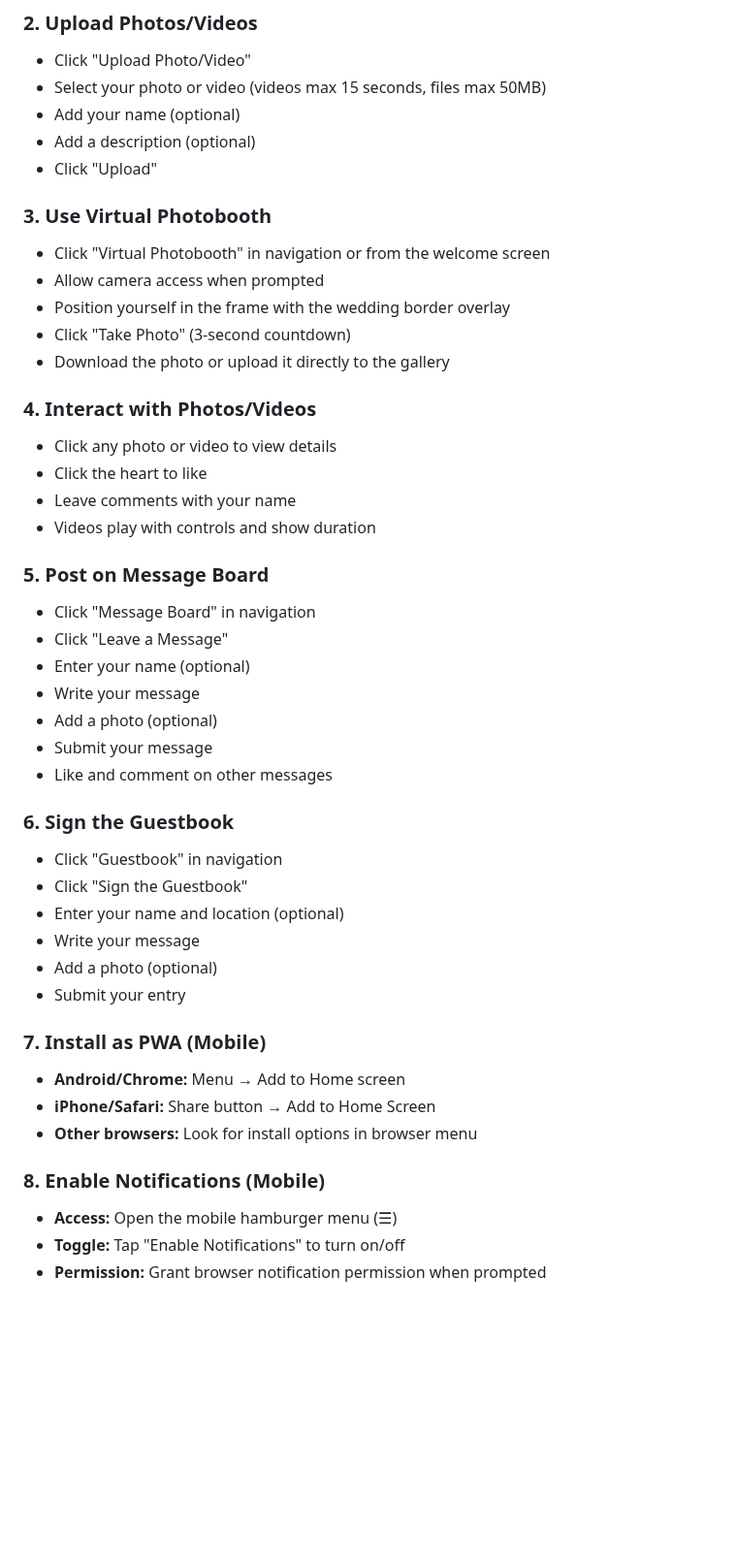
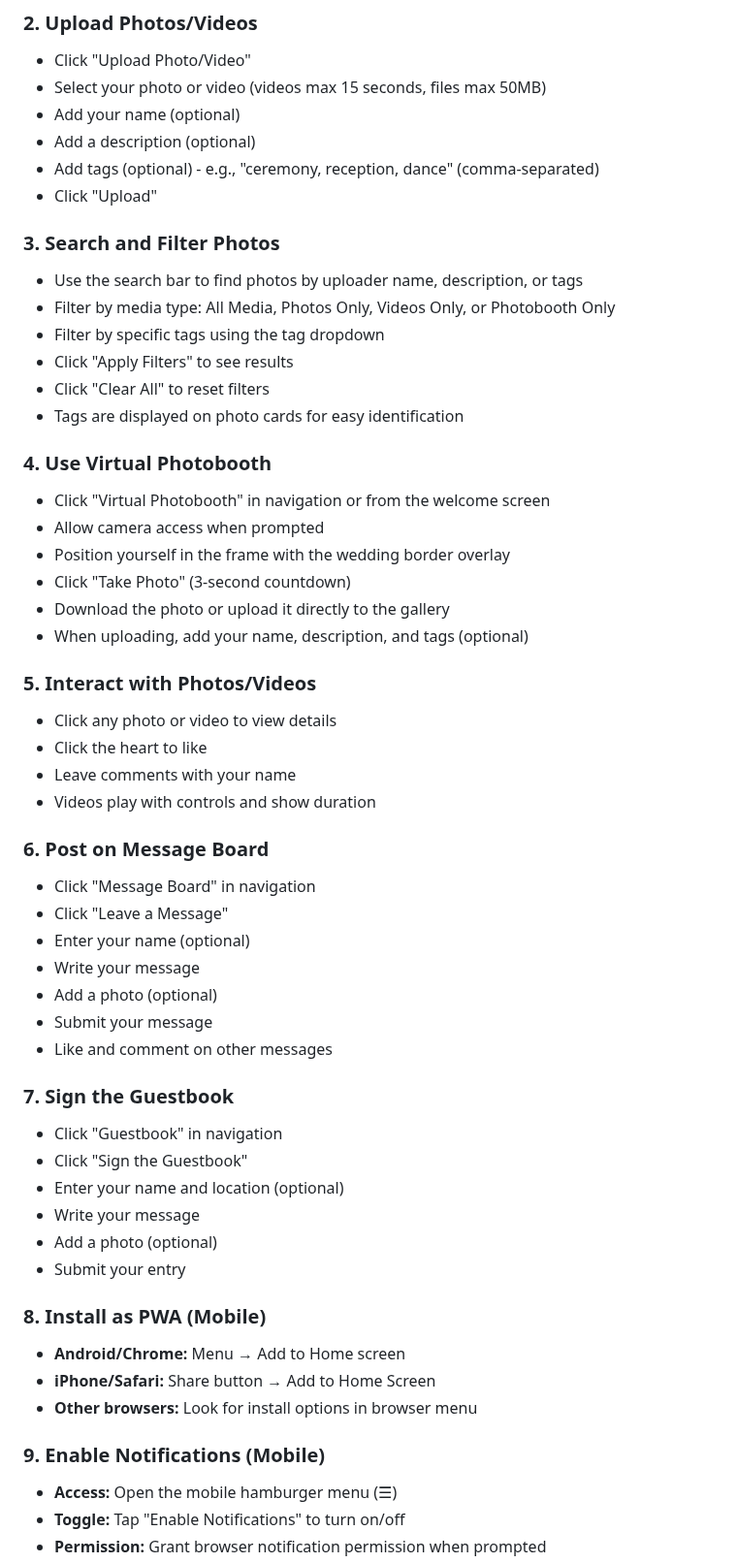
Before and after one commit to chartmann1590/VowVault, a Markdown page: docs/usage.md, the part around one of its changes. Shown at 97% size. GitHub-like rendering; blank space fills up the shorter version.

```diff
--- a/docs/usage.md
+++ b/docs/usage.md
@@ -12,22 +12,32 @@
 - Select your photo or video (videos max 15 seconds, files max 50MB)
 - Add your name (optional)
 - Add a description (optional)
+- Add tags (optional) - e.g., "ceremony, reception, dance" (comma-separated)
 - Click "Upload"
 
-### 3. Use Virtual Photobooth
+### 3. Search and Filter Photos
+- Use the search bar to find photos by uploader name, description, or tags
+- Filter by media type: All Media, Photos Only, Videos Only, or Photobooth Only
+- Filter by specific tags using the tag dropdown
+- Click "Apply Filters" to see results
+- Click "Clear All" to reset filters
+- Tags are displayed on photo cards for easy identification
+
+### 4. Use Virtual Photobooth
 - Click "Virtual Photobooth" in navigation or from the welcome screen
 - Allow camera access when prompted
 - Position yourself in the frame with the wedding border overlay
 - Click "Take Photo" (3-second countdown)
 - Download the photo or upload it directly to the gallery
+- When uploading, add your name, description, and tags (optional)
 
-### 4. Interact with Photos/Videos
+### 5. Interact with Photos/Videos
 - Click any photo or video to view details
 - Click the heart to like
 - Leave comments with your name
 - Videos play with controls and show duration
 
-### 5. Post on Message Board
+### 6. Post on Message Board
 - Click "Message Board" in navigation
 - Click "Leave a Message"
 - Enter your name (optional)
@@ -36,7 +46,7 @@
 - Submit your message
 - Like and comment on other messages
 
-### 6. Sign the Guestbook
+### 7. Sign the Guestbook
 - Click "Guestbook" in navigation
 - Click "Sign the Guestbook"
 - Enter your name and location (optional)
@@ -44,12 +54,12 @@
 - Add a photo (optional)
 - Submit your entry
 
-### 7. Install as PWA (Mobile)
+### 8. Install as PWA (Mobile)
 - **Android/Chrome:** Menu → Add to Home screen
 - **iPhone/Safari:** Share button → Add to Home Screen
 - **Other browsers:** Look for install options in browser menu
 
-### 8. Enable Notifications (Mobile)
+### 9. Enable Notifications (Mobile)
 - **Access:** Open the mobile hamburger menu (☰)
 - **Toggle:** Tap "Enable Notifications" to turn on/off
 - **Permission:** Grant browser notification permission when prompted
```
Also changed, not shown: other parts of docs/usage.md (+6 -4 lines), README.md (+1 -0 lines), docs/features.md (+27 -0 lines).
